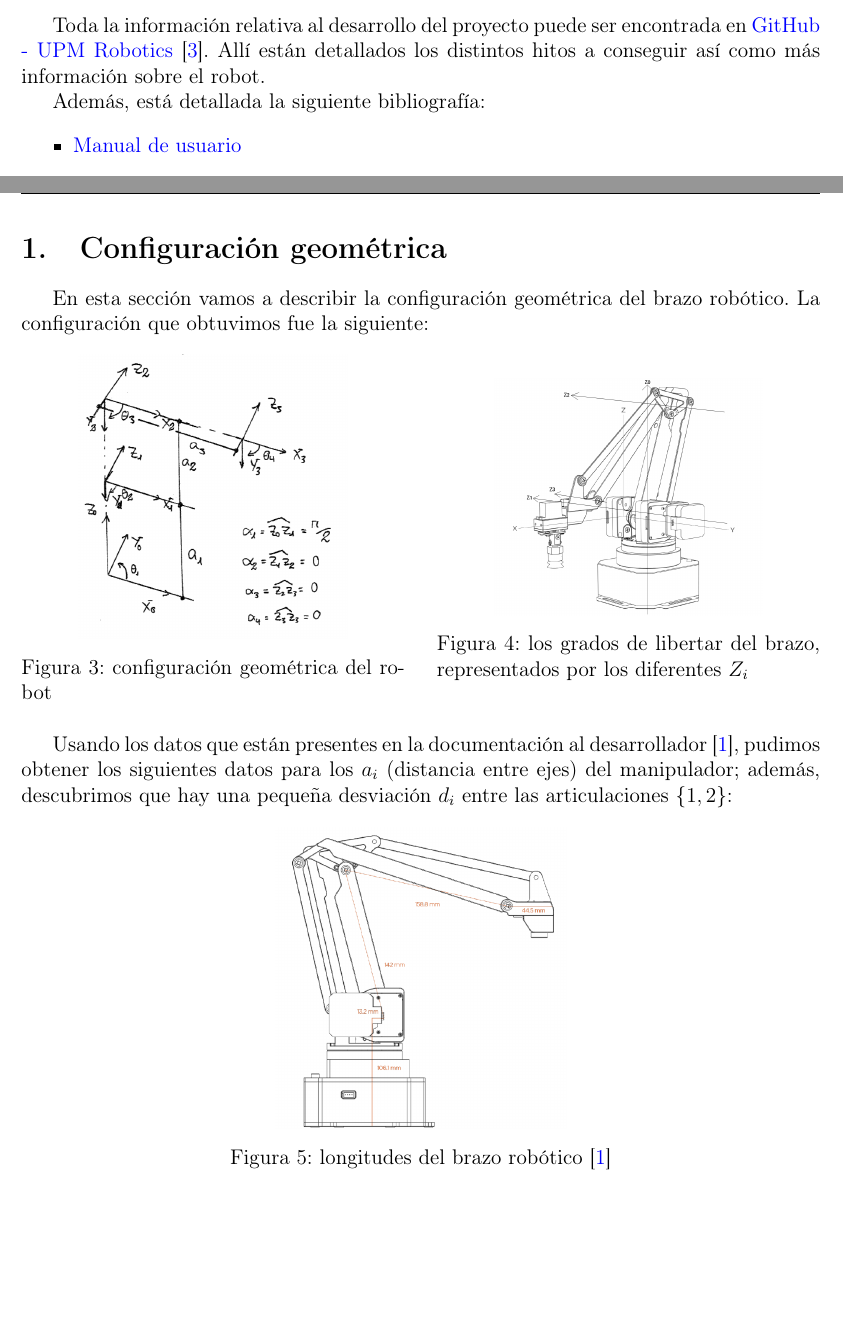
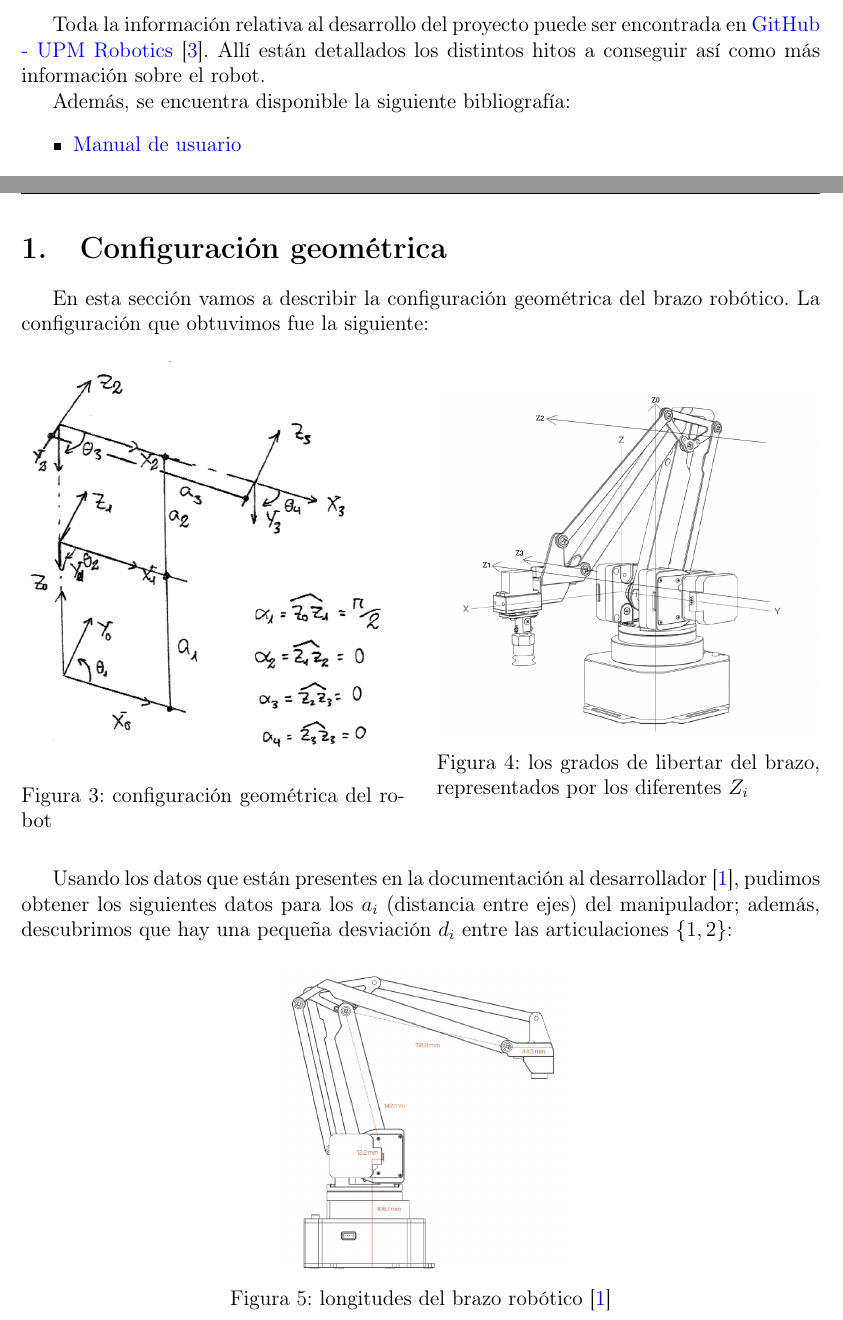
Before and after one commit to pArm-TFG/pArm-configurator, a LaTeX document (docs/memory/memory.tex): two parts of pages 3 and 4 of 6, joined at a grey line, cut so that both start at the same text, the shorter picture padded with empty space. Compiled offline with pdfLaTeX.

Commit message:
Updated memory

```diff
--- a/docs/memory/memory.tex
+++ b/docs/memory/memory.tex
@@ -144,7 +149,7 @@ Toda la información relativa al desarrollo del proyecto puede ser encontrada en
 \href{https://github.com/UPM-Robotics/uarm}{GitHub - UPM Robotics} \cite{noauthor_upm-robotics/uarm_2019}. Allí están detallados
 los distintos hitos a conseguir así como más información sobre el robot.
 
-Además, está detallada la siguiente bibliografía:
+Además, se encuentra disponible la siguiente bibliografía:
 \begin{itemize}
     \item \href{https://github.com/UPM-Robotics/uarm/blob/master/docs/robot-information/uArm%20pro%20User%20Manual%20v1.1.0.pdf}{Manual de usuario}
     \item \href{https://github.com/UPM-Robotics/uarm/blob/master/docs/robot-information/uArm-Swift-Specifications-171012.pdf}{Especificaciones}
@@ -162,13 +167,13 @@ configuración que obtuvimos fue la siguiente:
 \begin{figure}[H]
     \begin{minipage}{.48\linewidth}
         \centering
-        \includegraphics[width=.7\linewidth]{images/geometric_configuration.png}
+        \includegraphics[width=\linewidth]{images/geometric_configuration.png}
         \caption{configuración geométrica del robot}
         \label{fig:robot_config}
     \end{minipage}\hfill
     \begin{minipage}{.48\linewidth}
         \centering
-        \includegraphics[width=.7\linewidth]{images/axis.png}
+        \includegraphics[width=\linewidth]{images/axis.png}
         \caption{los grados de libertar del brazo, representados por los diferentes $Z_i$}
         \label{fig:axis}
     \end{minipage}
```
Also changed, not shown: docs/memory/memory.pdf, docs/memory/memory.tex (13 more changed lines), 4 other files. Lines whose indentation alone changed are shown as unchanged.
